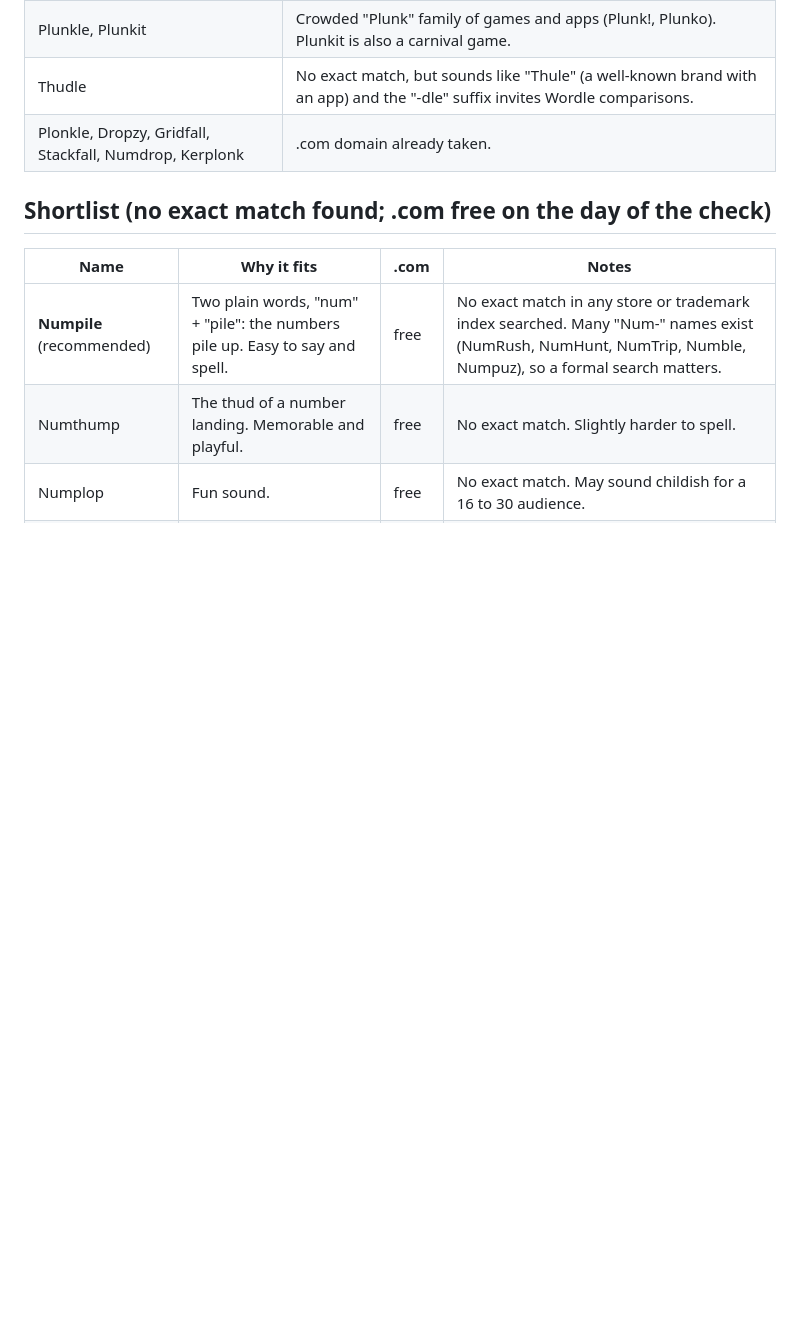
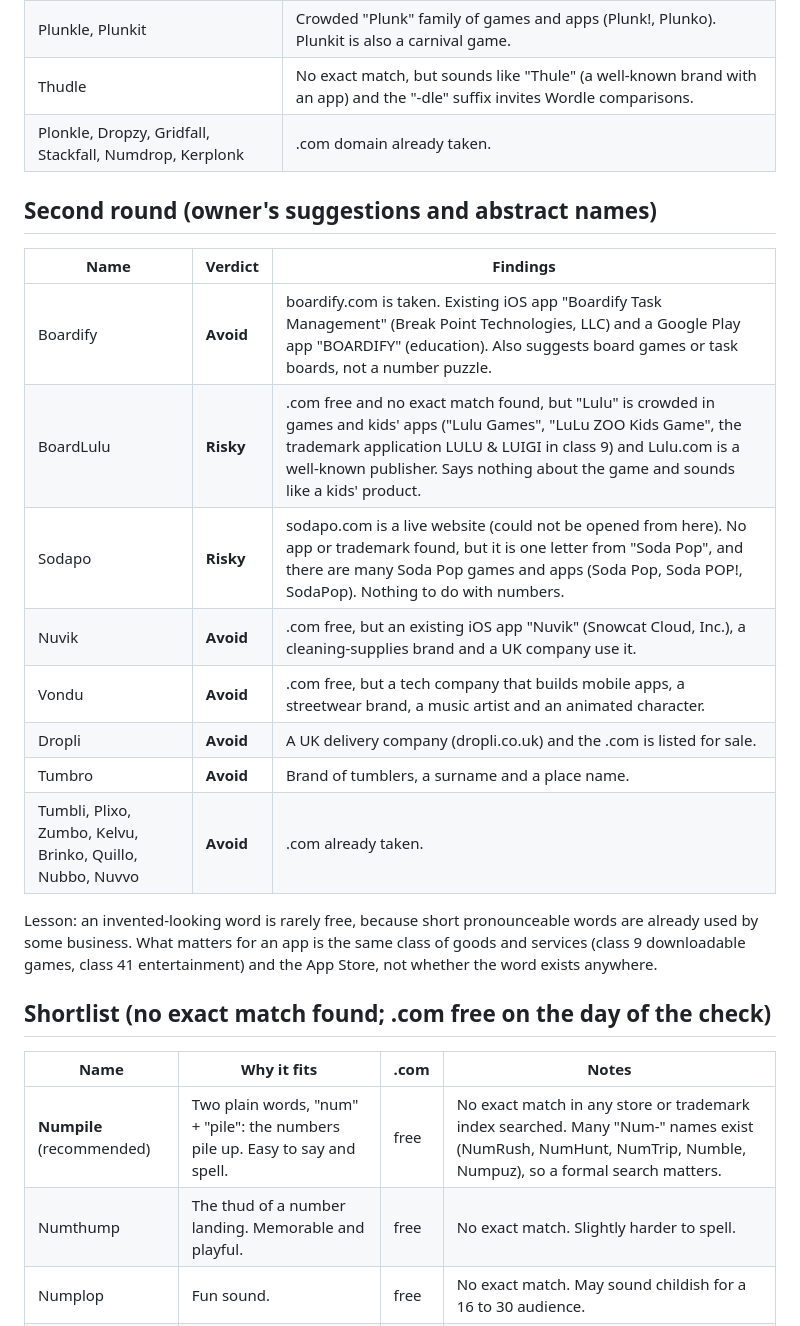
Before and after one commit to ramcc007/iphone-app, a Markdown page: docs/NAME_SEARCH.md, the part around the change. GitHub-like rendering; blank space fills up the shorter version.

Commit message:
Name search: second round (Boardify, BoardLulu, Sodapo and abstract names)
Co-Authored-By: Claude Sonnet 5.5 <noreply@anthropic.com>
Claude-Session: https://claude.ai/code/session_01N7ABw8mDiXLYhugrPKMeaD

```diff
--- a/docs/NAME_SEARCH.md
+++ b/docs/NAME_SEARCH.md
@@ -21,6 +21,20 @@ Goal: an easy-to-remember name that is free on the App Store and unlikely to cau
 | Thudle | No exact match, but sounds like "Thule" (a well-known brand with an app) and the "-dle" suffix invites Wordle comparisons. |
 | Plonkle, Dropzy, Gridfall, Stackfall, Numdrop, Kerplonk | .com domain already taken. |
 
+## Second round (owner's suggestions and abstract names)
+| Name | Verdict | Findings |
+|---|---|---|
+| Boardify | **Avoid** | boardify.com is taken. Existing iOS app "Boardify Task Management" (Break Point Technologies, LLC) and a Google Play app "BOARDIFY" (education). Also suggests board games or task boards, not a number puzzle. |
+| BoardLulu | **Risky** | .com free and no exact match found, but "Lulu" is crowded in games and kids' apps ("Lulu Games", "LuLu ZOO Kids Game", the trademark application LULU & LUIGI in class 9) and Lulu.com is a well-known publisher. Says nothing about the game and sounds like a kids' product. |
+| Sodapo | **Risky** | sodapo.com is a live website (could not be opened from here). No app or trademark found, but it is one letter from "Soda Pop", and there are many Soda Pop games and apps (Soda Pop, Soda POP!, SodaPop). Nothing to do with numbers. |
+| Nuvik | **Avoid** | .com free, but an existing iOS app "Nuvik" (Snowcat Cloud, Inc.), a cleaning-supplies brand and a UK company use it. |
+| Vondu | **Avoid** | .com free, but a tech company that builds mobile apps, a streetwear brand, a music artist and an animated character. |
+| Dropli | **Avoid** | A UK delivery company (dropli.co.uk) and the .com is listed for sale. |
+| Tumbro | **Avoid** | Brand of tumblers, a surname and a place name. |
+| Tumbli, Plixo, Zumbo, Kelvu, Brinko, Quillo, Nubbo, Nuvvo | **Avoid** | .com already taken. |
+
+Lesson: an invented-looking word is rarely free, because short pronounceable words are already used by some business. What matters for an app is the same class of goods and services (class 9 downloadable games, class 41 entertainment) and the App Store, not whether the word exists anywhere.
+
 ## Shortlist (no exact match found; .com free on the day of the check)
 | Name | Why it fits | .com | Notes |
 |---|---|---|---|
```
